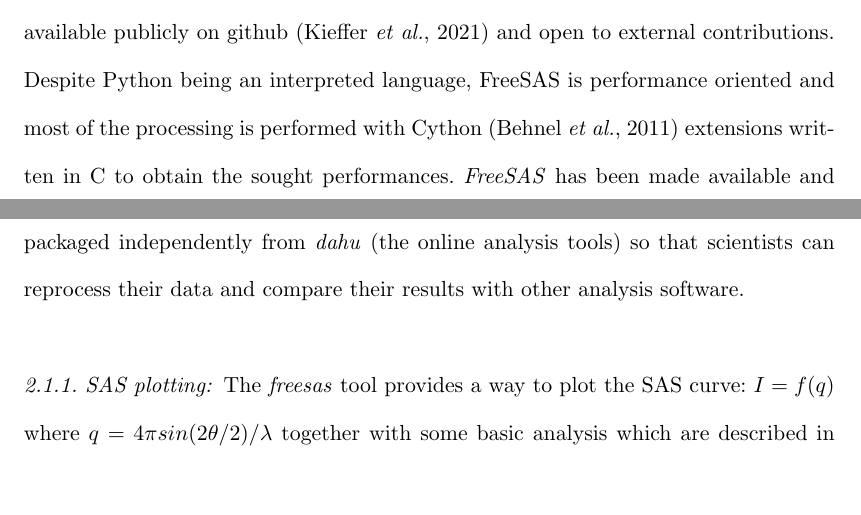
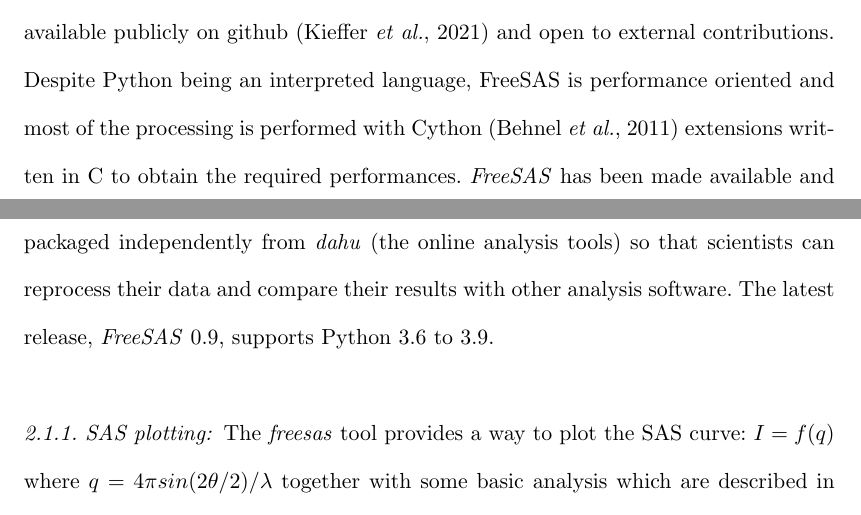
Before and after one commit to kif/biosaxs_analysis, a LaTeX document (document.tex): two parts of pages 3 and 4 of 20, joined at a grey line, cut so that both start at the same text, the shorter picture padded with empty space. Compiled offline with pdfLaTeX.

Commit message:
minor changes to freesas intro

```diff
--- a/document.tex
+++ b/document.tex
@@ -128,8 +128,9 @@ Finally this code is interfaced to the control software, Bliss \cite{bliss}, via
 It does not claim to be as complete as the ATSAS counterpart \cite{ATSAS3},
 but is free, released under the MIT license (i.e. it can be included in commercial products), all source code is available publicly on github \cite{freesas} and
 open to external contributions.
-Despite Python being an interpreted language, FreeSAS is performance oriented and most of the processing is performed with Cython \cite{cython} extensions written in C to obtain the sought performances.
+Despite Python being an interpreted language, FreeSAS is performance oriented and most of the processing is performed with Cython \cite{cython} extensions written in C to obtain the required performances.
 \textit{FreeSAS} has been made available and packaged independently from \textit{dahu} (the online analysis tools) so that scientists can reprocess their data and compare their results with other analysis software.
+The latest release, \textit{FreeSAS} 0.9, supports Python 3.6 to 3.9.
 
 \subsubsection{SAS plotting:} The \textit{freesas} tool provides a way to plot the SAS curve: $I=f(q)$ where $q = 4\pi sin(2\theta/2)/\lambda$ together with some basic analysis which are described in the next sections.
 
```
